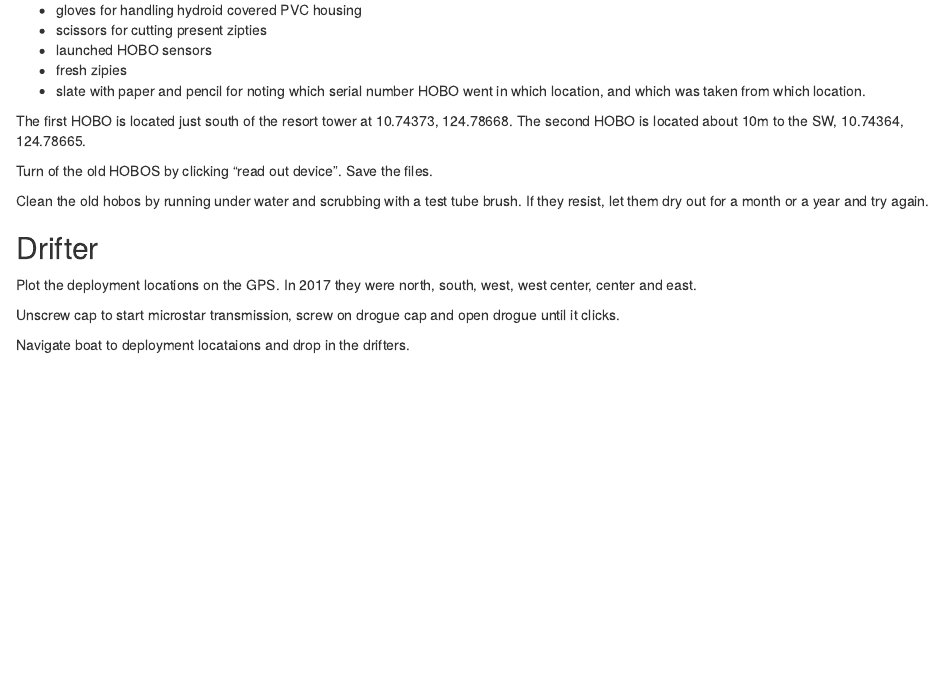
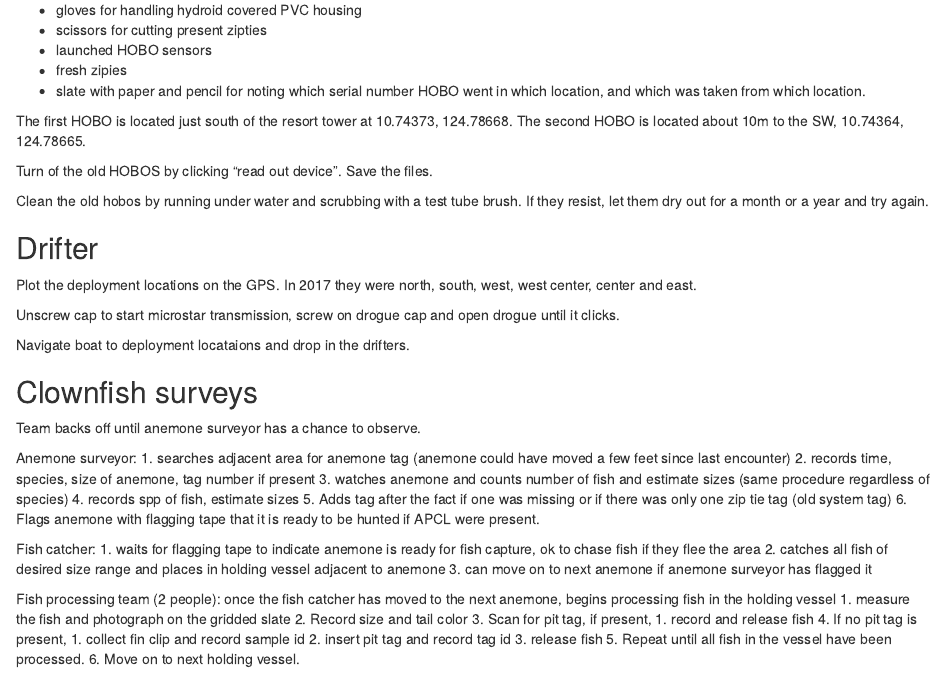
Before and after one commit to pinskylab/field, an R Markdown document (fieldprotocols.Rmd): the page in a window 1100 px wide, from 920 px down. Rendered offline with R 4.5, knitr and Pandoc, with nearby package versions.

Commit message:
add clownfish survey to protocol

```diff
--- a/fieldprotocols.Rmd
+++ b/fieldprotocols.Rmd
@@ -65,4 +65,31 @@ Unscrew cap to start microstar transmission, screw on drogue cap and open drogue
 
 Navigate boat to deployment locataions and drop in the drifters.
 
-##
+## Clownfish surveys
+Team backs off until anemone surveyor has a chance to observe.
+
+Anemone surveyor:
+1. searches adjacent area for anemone tag (anemone could have moved a few feet since last encounter)
+2. records time, species, size of anemone, tag number if present
+3. watches anemone and counts number of fish and estimate sizes (same procedure regardless of species)
+4. records spp of fish, estimate sizes
+5. Adds tag after the fact if one was missing or if there was only one zip tie tag (old system tag)
+6. Flags anemone with flagging tape that it is ready to be hunted if APCL were present.
+
+Fish catcher:
+1. waits for flagging tape to indicate anemone is ready for fish capture, ok to chase fish if they flee the area
+2. catches all fish of desired size range and places in holding vessel adjacent to anemone
+3. can move on to next anemone if anemone surveyor has flagged it
+
+Fish processing team (2 people):
+once the fish catcher has moved to the next anemone, begins processing fish in the holding vessel
+1. measure the fish and photograph on the gridded slate
+2. Record size and tail color
+3. Scan for pit tag, if present,
+    1. record and release fish
+4. If no pit tag is present,
+    1. collect fin clip and record sample id
+    2. insert pit tag and record tag id
+    3. release fish
+5. Repeat until all fish in the vessel have been processed.
+6. Move on to next holding vessel.
```
